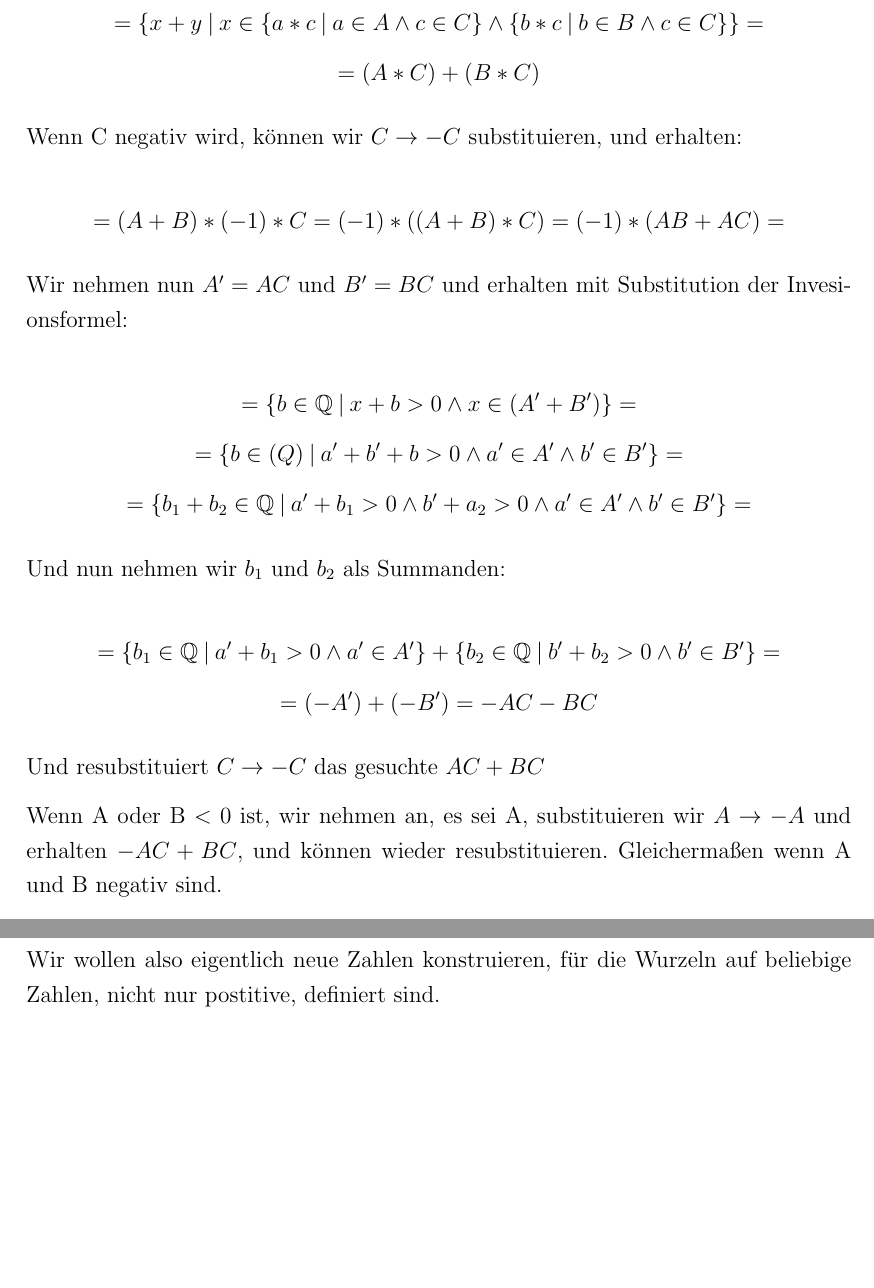
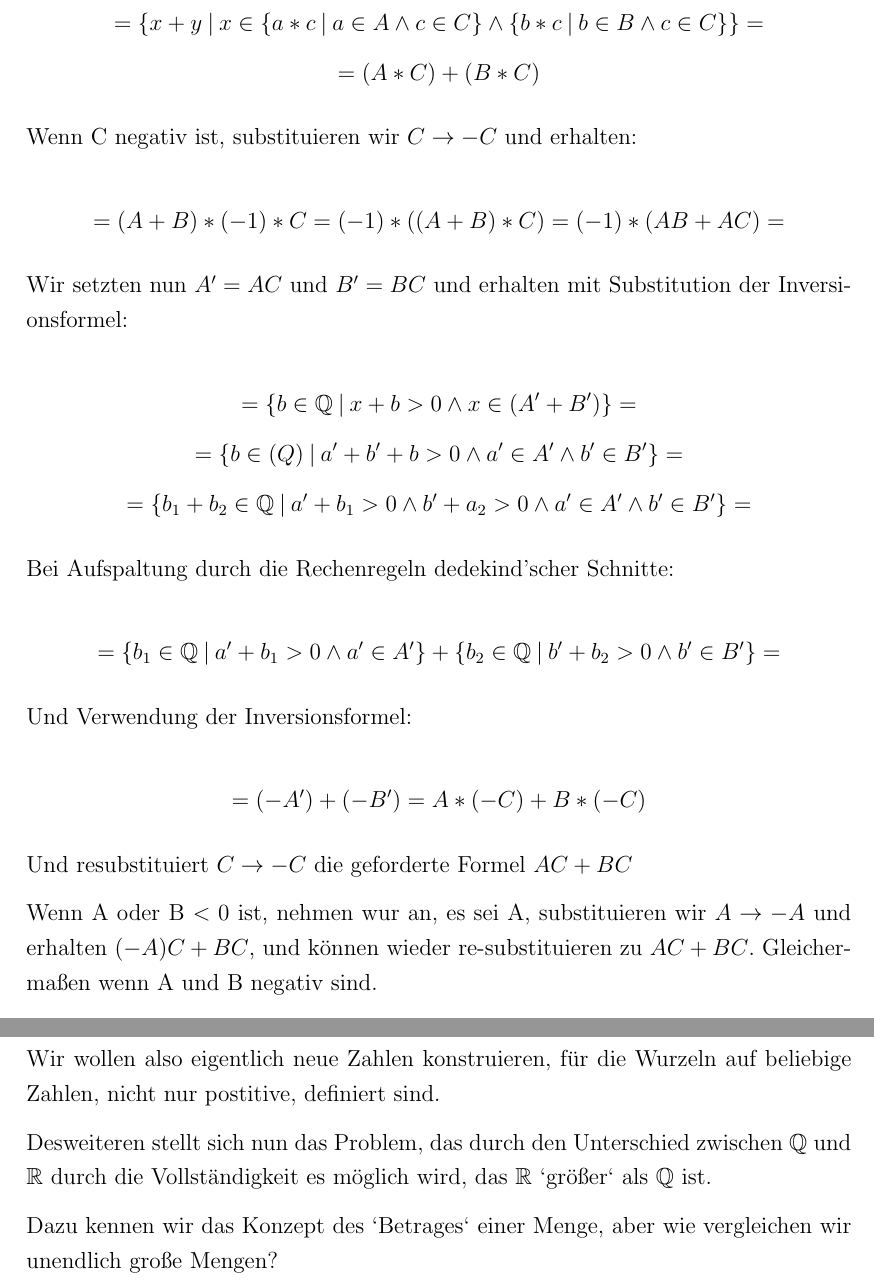
Before and after one commit to uuk0/WSeminarArbeit, a LaTeX document (arbeit_version_2.tex): two parts of pages 10 and 12 of 14, joined at a grey line, cut so that both start at the same text, the shorter picture padded with empty space. Compiled offline with pdfLaTeX.

Commit message:
Ein paar Kleinigkeiten

```diff
--- a/arbeit_version_2.tex
+++ b/arbeit_version_2.tex
@@ -395,13 +395,13 @@
         = (A * C) + (B * C)
     \]
 
-    Wenn C negativ wird, können wir $C \rightarrow -C$ substituieren, und erhalten:
+    Wenn C negativ ist, substituieren wir $C \rightarrow -C$ und erhalten:
 
     \[
         = (A + B) * (-1) * C = (-1) * ((A + B) * C) = (-1) * (AB + AC) =
     \]
 
-    Wir nehmen nun $A' = AC$ und $B' = BC$ und erhalten mit Substitution der Invesionsformel:
+    Wir setzten nun $A' = AC$ und $B' = BC$ und erhalten mit Substitution der Inversionsformel:
 
     \[
         = \{b \in \mathbb{Q} \mspace{4mu} | \mspace{4mu} x + b > 0 \land x \in (A' + B')\} =
@@ -413,19 +413,22 @@
         = \{b_1 + b_2 \in \mathbb{Q} \mspace{4mu} | \mspace{4mu} a' + b_1 > 0 \land b' + a_2 > 0 \land a' \in A' \land b' \in B'\} =
     \]
 
-    Und nun nehmen wir $b_1$ und $b_2$ als Summanden:
+    Bei Aufspaltung durch die Rechenregeln dedekind'scher Schnitte:
 
     \[
         = \{b_1 \in \mathbb{Q} \mspace{4mu} | \mspace{4mu} a' + b_1 > 0 \land a' \in A'\} + \{b_2 \in \mathbb{Q} \mspace{4mu} | \mspace{4mu} b' + b_2 > 0 \land b' \in B'\} =
     \]
+
+    Und Verwendung der Inversionsformel:
+
     \[
-        = (-A') + (-B') = - AC - BC
+        = (-A') + (-B') = A*(-C) + B * (-C)
     \]
 
-    Und resubstituiert $C \rightarrow -C$ das gesuchte $AC + BC$
+    Und resubstituiert $C \rightarrow -C$ die geforderte Formel $AC + BC$
 
-    Wenn A oder B $< 0$ ist, wir nehmen an, es sei A, substituieren wir $A \rightarrow -A$ und erhalten $-AC+BC$,
-    und können wieder resubstituieren. Gleichermaßen wenn A und B negativ sind.
+    Wenn A oder B $< 0$ ist, nehmen wur an, es sei A, substituieren wir $A \rightarrow -A$ und erhalten $(-A)C+BC$,
+    und können wieder re-substituieren zu $AC + BC$. Gleichermaßen wenn A und B negativ sind.
 
     Damit ist unser Körper wirklich ein Körper.
 
@@ -507,6 +511,11 @@
     Wir wollen also eigentlich neue Zahlen konstruieren, für die Wurzeln auf beliebige Zahlen, nicht nur postitive,
     definiert sind.
 
+    Desweiteren stellt sich nun das Problem, das durch den Unterschied zwischen $\mathbb{Q}$ und $\mathbb{R}$
+    durch die Vollständigkeit es möglich wird, das $\mathbb{R}$ `größer` als $\mathbb{Q}$ ist.
+
+    Dazu kennen wir das Konzept des `Betrages` einer Menge, aber wie vergleichen wir unendlich große Mengen?
+
     \newpage
 
     \section{Literaturverzeichnis}
```
Also changed, not shown: out/arbeit_version_2.pdf, arbeit_version_2.tex (5 more changed lines).
